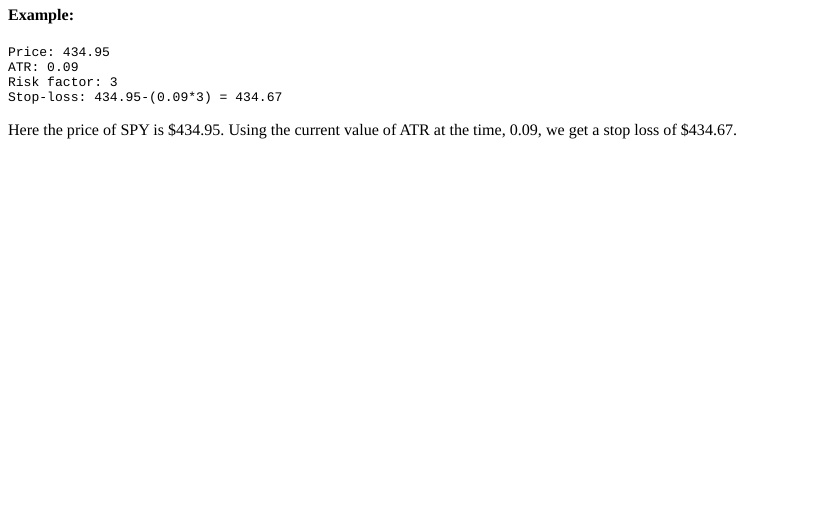
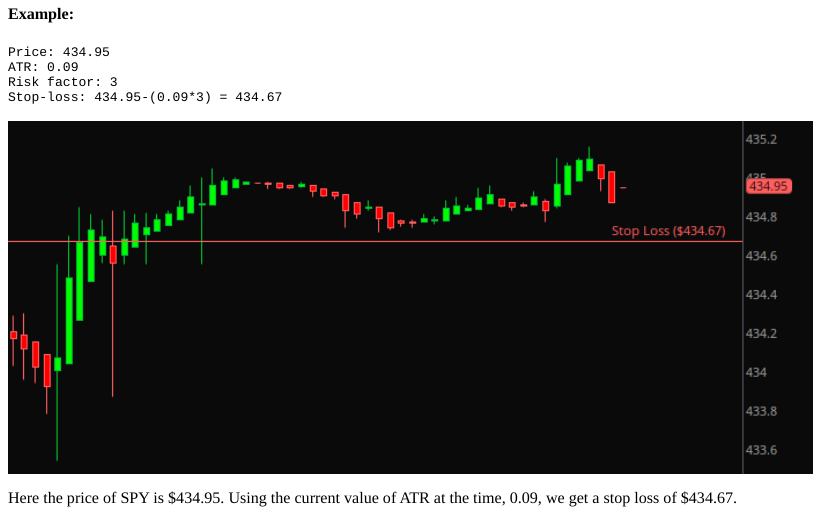
Before and after one commit to Mvanhuffel/DataBlog, an R Markdown document (content/post/2021-07-07-visualizing-data-with-ggplot2-in-r/index.Rmd): the page in a window 1100 px wide, from 640 px down before the commit and from 350 px down after it, so that both start at the same text. The pictures show the output file content/post/2021-07-21-how-to-use-average-true-range-atr-as-a-stop-loss/index.html that the author committed with the source, opened offline.

Commit message:
Fixed post.

```diff
--- a/config.yaml
+++ b/config.yaml
@@ -44,7 +44,7 @@
     env: production
     description: "Theme PaperMod - https://github.com/mvanhuffel"
     author: Matthew Van Huffel
-    ShowShareButtons: false
+    ShowShareButtons: true
     ShowBreadCrumbs: true
     ShowPostNavLinks: false
     ShowCodeCopyButtons: true
--- a/content/post/2021-07-07-visualizing-data-with-ggplot2-in-r/index.Rmd
+++ b/content/post/2021-07-07-visualizing-data-with-ggplot2-in-r/index.Rmd
@@ -25,11 +25,11 @@
 
 This post will quickly walk you through the basics on how to visualize your data using ggplot2. The gg stands for the grammar of graphics, and each plot is composed of three fundamental parts:
 
-***Data***: Your data frame.
+**Data**: Your data frame.
 
-***Aesthetics***: The x and y variables, as well as any other aesthetic configurations (color, size, shape, etc.).
+**Aesthetics**: The x and y variables, as well as any other aesthetic configurations (color, size, shape, etc.).
 
-***Geometry***: The type of graph you wish to visualize your data as (line, box plot, histogram, etc.).
+**Geometry**: The type of graph you wish to visualize your data as (line, box plot, histogram, etc.).
 
 ------------------------
 
```
Also changed, not shown: content/post/2021-07-21-how-to-use-average-true-range-atr-as-a-stop-loss/index.Rmd (+6 -2 lines), content/post/2021-07-07-visualizing-data-with-ggplot2-in-r/index.html, content/post/2021-07-21-how-to-use-average-true-range-atr-as-a-stop-loss/index.html.
